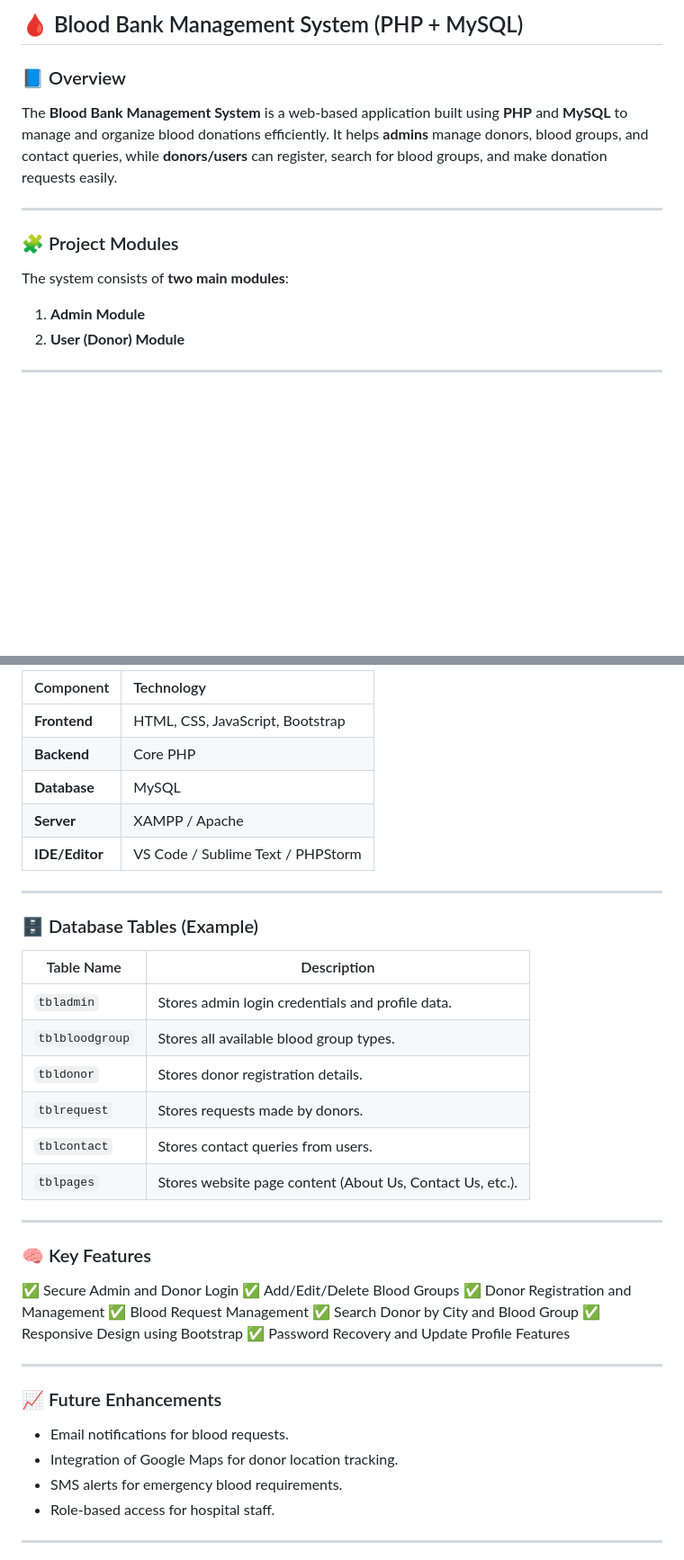
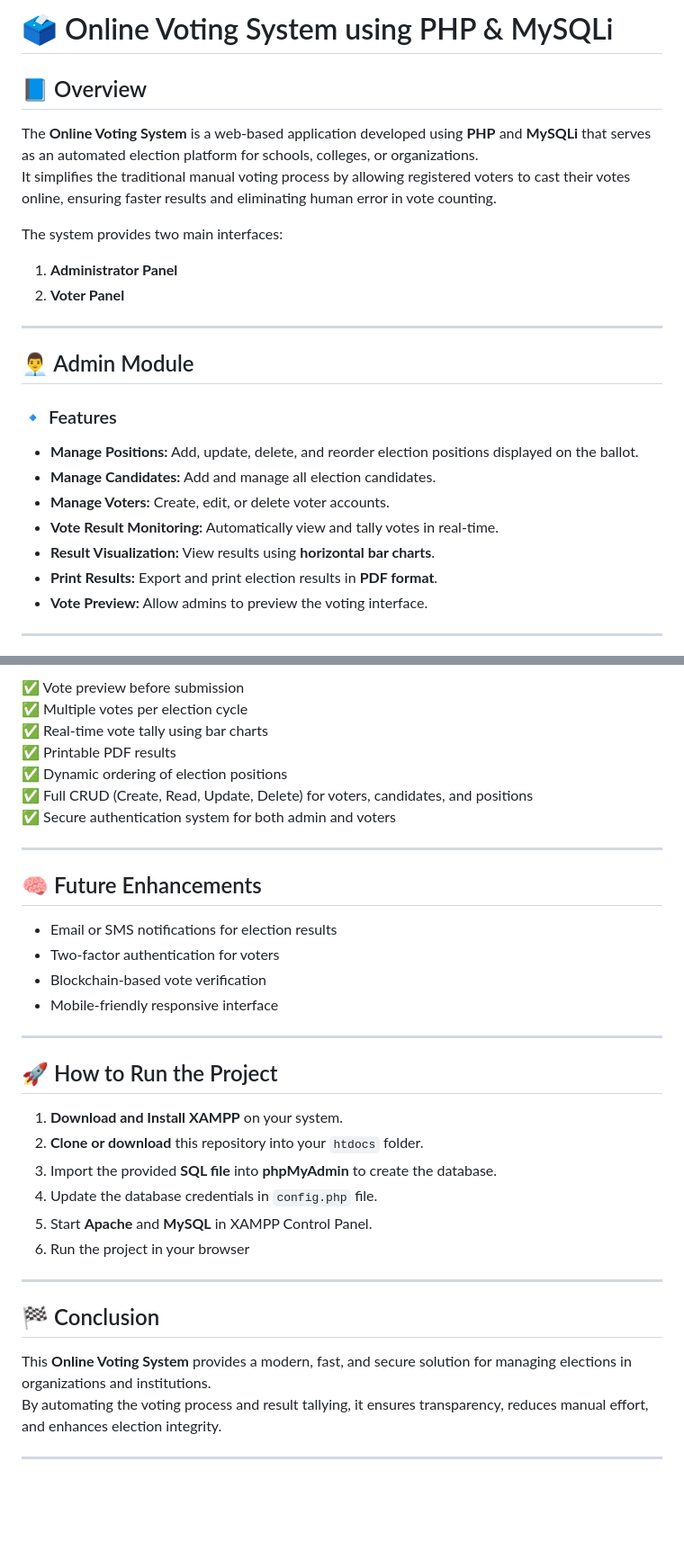
Before and after one commit to ShaikhSarfaraj2705/online_voting_system, a Markdown page: README.md, 2 parts joined by grey strips. Shown at 90% size. Rendered like a GitHub page; blank space fills up the shorter version.

```diff
--- a/README.md
+++ b/README.md
@@ -1,18 +1,25 @@
-## 🩸 Blood Bank Management System (PHP + MySQL)
+# 🗳️ Online Voting System using PHP & MySQLi
 
-### 📘 Overview
+## 📘 Overview
+The **Online Voting System** is a web-based application developed using **PHP** and **MySQLi** that serves as an automated election platform for schools, colleges, or organizations.
+It simplifies the traditional manual voting process by allowing registered voters to cast their votes online, ensuring faster results and eliminating human error in vote counting.
 
-The **Blood Bank Management System** is a web-based application built using **PHP** and **MySQL** to manage and organize blood donations efficiently.
-It helps **admins** manage donors, blood groups, and contact queries, while **donors/users** can register, search for blood groups, and make donation requests easily.
+The system provides two main interfaces:
+1. **Administrator Panel**
+2. **Voter Panel**
 
 ---
 
-### 🧩 Project Modules
+## 👨‍💼 Admin Module
 
-The system consists of **two main modules**:
-
-1. **Admin Module**
-2. **User (Donor) Module**
+### 🔹 Features
+- **Manage Positions:** Add, update, delete, and reorder election positions displayed on the ballot.
+- **Manage Candidates:** Add and manage all election candidates.
+- **Manage Voters:** Create, edit, or delete voter accounts.
+- **Vote Result Monitoring:** Automatically view and tally votes in real-time.
+- **Result Visualization:** View results using **horizontal bar charts**.
+- **Print Results:** Export and print election results in **PDF format**.
+- **Vote Preview:** Allow admins to preview the voting interface.
 
 ---
 
@@ -101,44 +61,36 @@ The system consists of **two main modules**:
 
-| Component      | Technology                        |
-| :------------- | :-------------------------------- |
-| **Frontend**   | HTML, CSS, JavaScript, Bootstrap  |
-| **Backend**    | Core PHP                          |
-| **Database**   | MySQL                             |
-| **Server**     | XAMPP / Apache                    |
-| **IDE/Editor** | VS Code / Sublime Text / PHPStorm |
+✅ Vote preview before submission
+✅ Multiple votes per election cycle
+✅ Real-time vote tally using bar charts
+✅ Printable PDF results
+✅ Dynamic ordering of election positions
+✅ Full CRUD (Create, Read, Update, Delete) for voters, candidates, and positions
+✅ Secure authentication system for both admin and voters
 
 ---
 
-### 🗄️ Database Tables (Example)
-
-| Table Name      | Description                                               |
-| --------------- | --------------------------------------------------------- |
-| `tbladmin`      | Stores admin login credentials and profile data.          |
-| `tblbloodgroup` | Stores all available blood group types.                   |
-| `tbldonor`      | Stores donor registration details.                        |
-| `tblrequest`    | Stores requests made by donors.                           |
-| `tblcontact`    | Stores contact queries from users.                        |
-| `tblpages`      | Stores website page content (About Us, Contact Us, etc.). |
+## 🧠 Future Enhancements
+- Email or SMS notifications for election results
+- Two-factor authentication for voters
+- Blockchain-based vote verification
+- Mobile-friendly responsive interface
 
 ---
 
-### 🧠 Key Features
+## 🚀 How to Run the Project
 
-✅ Secure Admin and Donor Login
-✅ Add/Edit/Delete Blood Groups
-✅ Donor Registration and Management
-✅ Blood Request Management
-✅ Search Donor by City and Blood Group
-✅ Responsive Design using Bootstrap
-✅ Password Recovery and Update Profile Features
+1. **Download and Install XAMPP** on your system.
+2. **Clone or download** this repository into your `htdocs` folder.
+3. Import the provided **SQL file** into **phpMyAdmin** to create the database.
+4. Update the database credentials in `config.php` file.
+5. Start **Apache** and **MySQL** in XAMPP Control Panel.
+6. Run the project in your browser
+
 
 ---
 
-### 📈 Future Enhancements
-
-* Email notifications for blood requests.
-* Integration of Google Maps for donor location tracking.
-* SMS alerts for emergency blood requirements.
-* Role-based access for hospital staff.
+## 🏁 Conclusion
+This **Online Voting System** provides a modern, fast, and secure solution for managing elections in organizations and institutions.
+By automating the voting process and result tallying, it ensures transparency, reduces manual effort, and enhances election integrity.
 
 ---
```
Also changed, not shown: other parts of README.md (+34 -71 lines).
